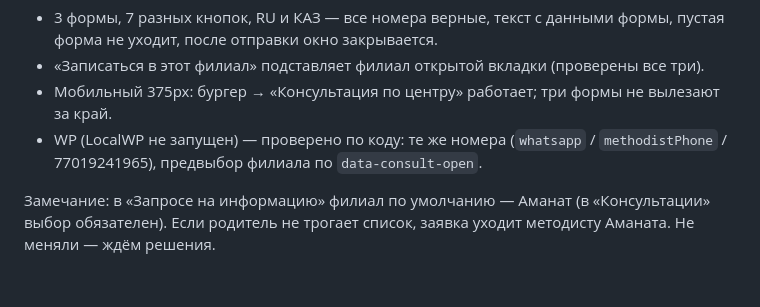
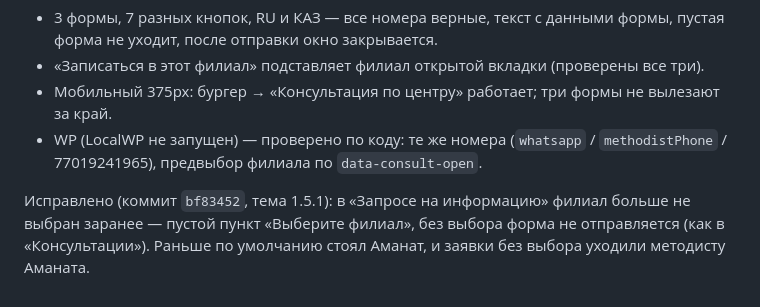
Before and after one commit to farik9797/erekshe-analar, a Markdown page: PROGRESS.md, the part around the change. GitHub-like rendering.

Commit message:
PROGRESS: обязательный выбор филиала в запросе
Co-Authored-By: Claude Opus 5.5 <noreply@anthropic.com>

```diff
--- a/PROGRESS.md
+++ b/PROGRESS.md
@@ -662,4 +662,4 @@ media-запросы и произвольные значения на мест
 - Мобильный 375px: бургер → «Консультация по центру» работает; три формы не вылезают за край.
 - WP (LocalWP не запущен) — проверено по коду: те же номера (`whatsapp` / `methodistPhone` / 77019241965), предвыбор филиала по `data-consult-open`.
 
-Замечание: в «Запросе на информацию» филиал по умолчанию — Аманат (в «Консультации» выбор обязателен). Если родитель не трогает список, заявка уходит методисту Аманата. Не меняли — ждём решения.
+Исправлено (коммит `bf83452`, тема 1.5.1): в «Запросе на информацию» филиал больше не выбран заранее — пустой пункт «Выберите филиал», без выбора форма не отправляется (как в «Консультации»). Раньше по умолчанию стоял Аманат, и заявки без выбора уходили методисту Аманата.
```
